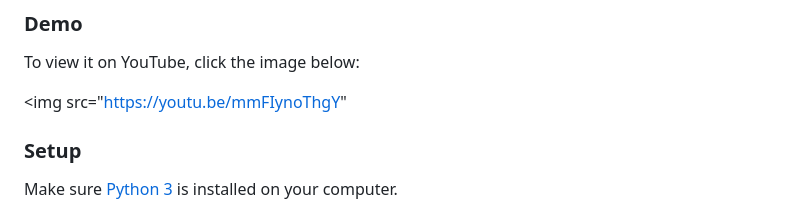
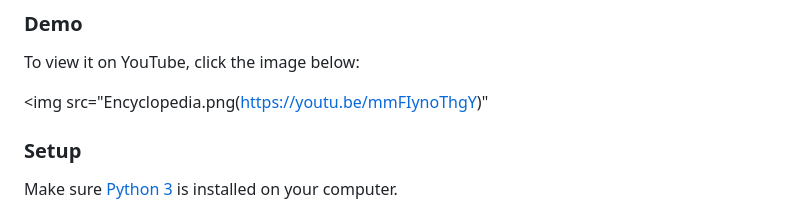
Before and after one commit to leonardkc/wiki-project, a Markdown page: README.md, the part around the change. GitHub-like rendering.

```diff
--- a/README.md
+++ b/README.md
@@ -6,7 +6,7 @@ Project 1 in CS50 2020 is to create a Django-based online encyclopedia that is s
 ### Demo
 To view it on YouTube, click the image below:
 
-<img src="https://youtu.be/mmFIynoThgY"
+<img src="Encyclopedia.png(https://youtu.be/mmFIynoThgY)"
 
 ### Setup
 Make sure [Python 3](https://https//www.python.org/) is installed on your computer.
```
